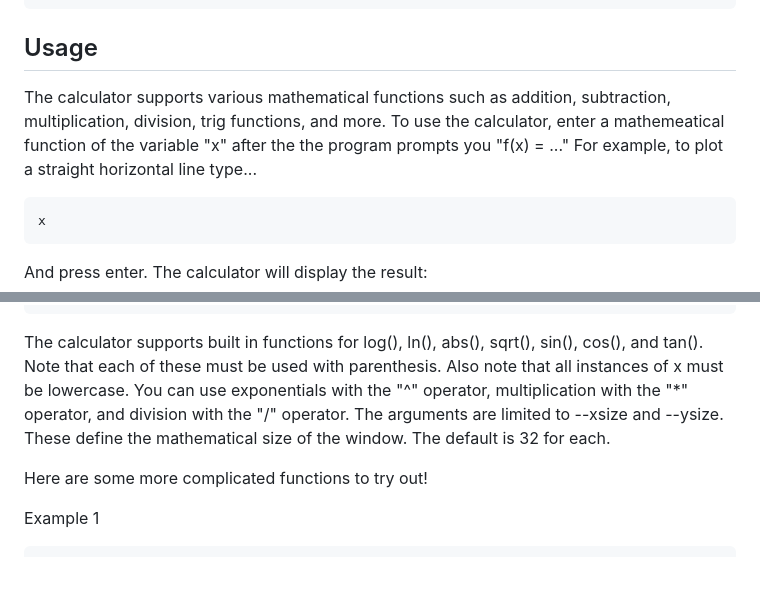
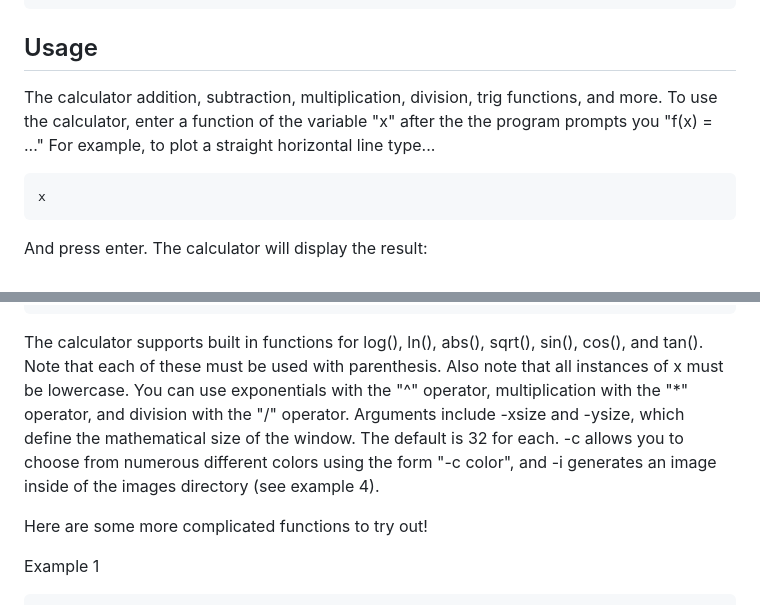
Before and after one commit to awoolfson/GraphIt, a Markdown page: README.md, 2 parts joined by grey strips. Drawn GitHub-style; blank space fills up the shorter version.

````diff
--- a/README.md
+++ b/README.md
@@ -20,7 +20,7 @@ cargo run
 
 ## Usage
 
-The calculator supports various mathematical functions such as addition, subtraction, multiplication, division, trig functions, and more. To use the calculator, enter a mathemeatical function of the variable "x" after the the program prompts you "f(x) = ..."
+The calculator addition, subtraction, multiplication, division, trig functions, and more. To use the calculator, enter a function of the variable "x" after the the program prompts you "f(x) = ..."
 For example, to plot a straight horizontal line type...
 
 ```text
@@ -65,7 +65,7 @@ And press enter. The calculator will display the result:
 ```
 
 The calculator supports built in functions for log(), ln(), abs(), sqrt(), sin(), cos(), and tan(). Note that each of these must be used with
-parenthesis. Also note that all instances of x must be lowercase. You can use exponentials with the "^" operator, multiplication with the "*" operator, and division with the "/" operator. The arguments are limited to --xsize and --ysize. These define the mathematical size of the window. The default is 32 for each.
+parenthesis. Also note that all instances of x must be lowercase. You can use exponentials with the "^" operator, multiplication with the "*" operator, and division with the "/" operator. Arguments include -xsize and -ysize, which define the mathematical size of the window. The default is 32 for each. -c allows you to choose from numerous different colors using the form "-c color", and -i generates an image inside of the images directory (see example 4).
 
 Here are some more complicated functions to try out!
 
````
